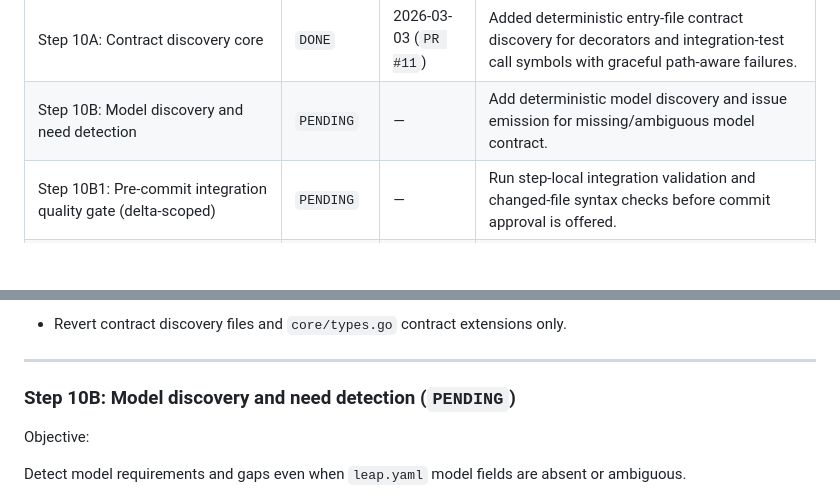
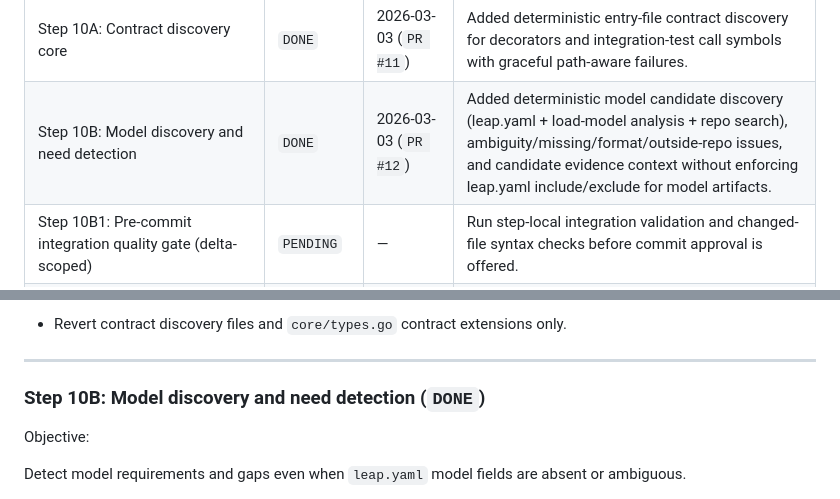
Before and after one commit to tensorleap/concierge, a Markdown page: PLAN.md, 2 parts joined by grey strips. GitHub-like rendering; blank space fills up the shorter version.

Commit message:
plan: mark step 10B as done

```diff
--- a/PLAN.md
+++ b/PLAN.md
@@ -78,7 +78,7 @@ Finish Concierge from deterministic scaffold to fully operational integration as
 | Step 9C: AgentRunner integration for complex ensure-steps | `ACCEPTED` | 2026-03-03 (`main`) | Added task-scoped coding-agent delegation with transcript evidence integration in executor flow. |
 | Step 10A0: Plan state sync after 9C merge | `ACCEPTED` | 2026-03-03 (`main`) | Synchronized plan tracking after `9C` merge and verified authoring-first tail consistency (`10A-14B`). |
 | Step 10A: Contract discovery core | `DONE` | 2026-03-03 (`PR #11`) | Added deterministic entry-file contract discovery for decorators and integration-test call symbols with graceful path-aware failures. |
-| Step 10B: Model discovery and need detection | `PENDING` | — | Add deterministic model discovery and issue emission for missing/ambiguous model contract. |
+| Step 10B: Model discovery and need detection | `DONE` | 2026-03-03 (`PR #12`) | Added deterministic model candidate discovery (leap.yaml + load-model analysis + repo search), ambiguity/missing/format/outside-repo issues, and candidate evidence context without enforcing leap.yaml include/exclude for model artifacts. |
 | Step 10B1: Pre-commit integration quality gate (delta-scoped) | `PENDING` | — | Run step-local integration validation and changed-file syntax checks before commit approval is offered. |
 | Step 10C: Model contract authoring flow | `PENDING` | — | Add model-specific authoring objectives and deterministic recommendation/evidence path. |
 | Step 10D: Preprocess need detection | `PENDING` | — | Emit preprocess-specific issue codes from real contract inspection. |
@@ -569,7 +569,7 @@ Rollback boundary:
 
 ---
 
-### Step 10B: Model discovery and need detection (`PENDING`)
+### Step 10B: Model discovery and need detection (`DONE`)
 
 Objective:
 
```
